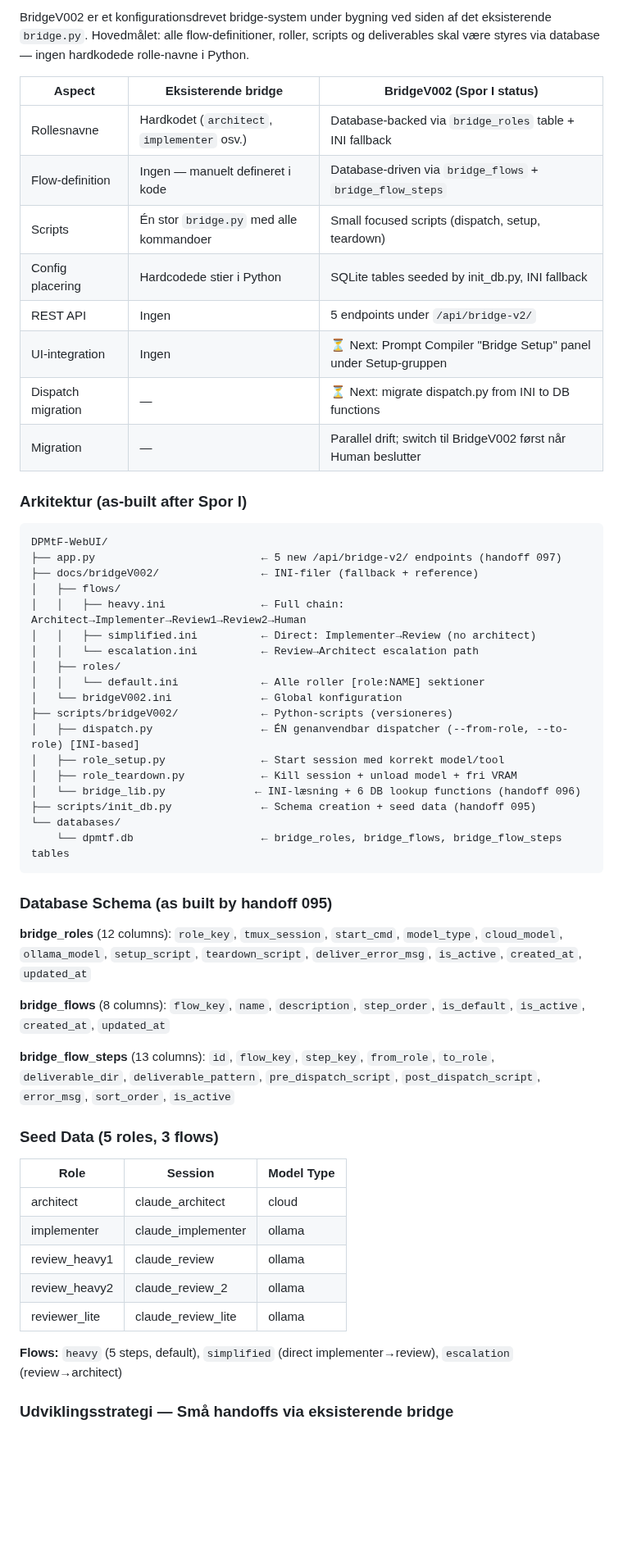
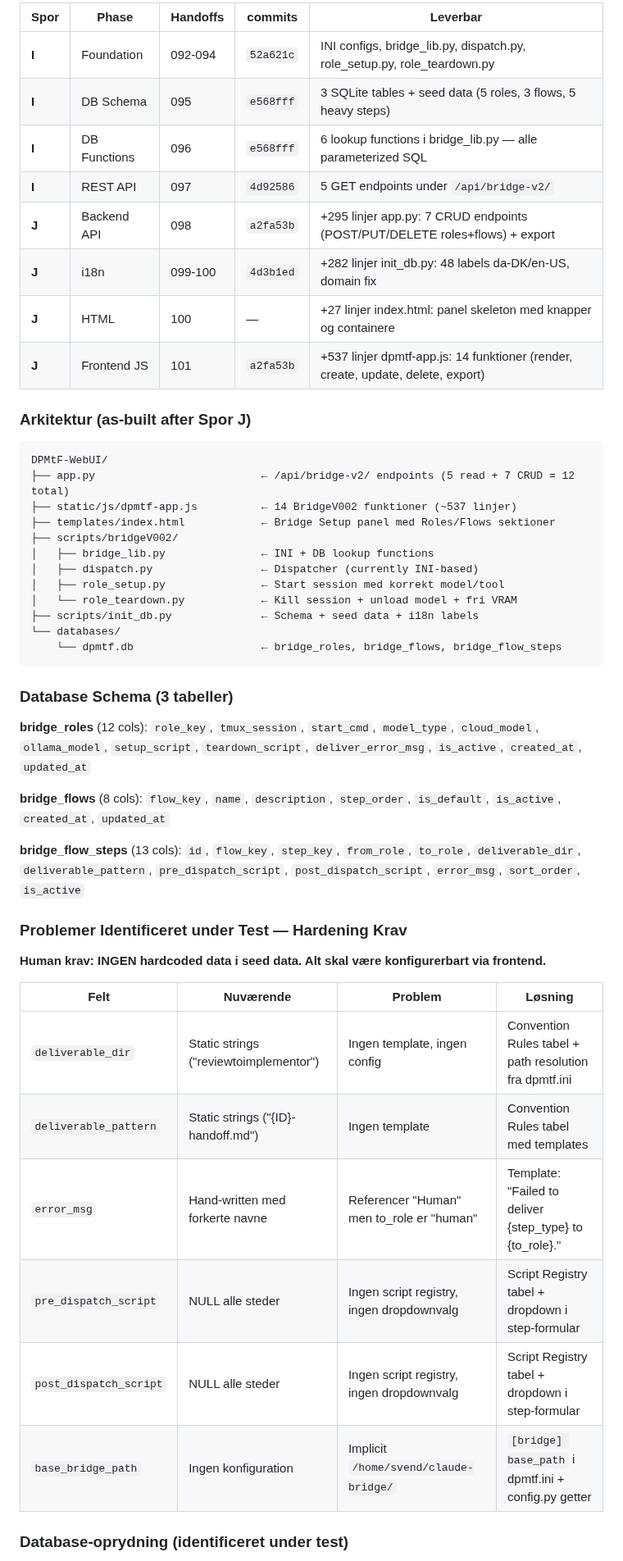
Before and after one commit to svend-blip/DPMtF-WebUI, a Markdown page: docs/StartUpNextSession.md, the part around one of its changes. Shown at 82% size. GitHub-like rendering; blank space fills up the shorter version.

````diff
--- a/docs/StartUpNextSession.md
+++ b/docs/StartUpNextSession.md
@@ -148,59 +223,52 @@ Do NOT start new work without explicit Human instruction.
 
-BridgeV002 er et konfigurationsdrevet bridge-system under bygning ved siden af det eksisterende `bridge.py`. Hovedmålet: alle flow-definitioner, roller, scripts og deliverables skal være styres via database — ingen hardkodede rolle-navne i Python.
+| Spor | Phase | Handoffs | commits | Leverbar |
+|------|-------|----------|---------|----------|
+| **I** | Foundation | 092-094 | `52a621c` | INI configs, bridge_lib.py, dispatch.py, role_setup.py, role_teardown.py |
+| **I** | DB Schema | 095 | `e568fff` | 3 SQLite tables + seed data (5 roles, 3 flows, 5 heavy steps) |
+| **I** | DB Functions | 096 | `e568fff` | 6 lookup functions i bridge_lib.py — alle parameterized SQL |
+| **I** | REST API | 097 | `4d92586` | 5 GET endpoints under `/api/bridge-v2/` |
+| **J** | Backend API | 098 | `a2fa53b` | +295 linjer app.py: 7 CRUD endpoints (POST/PUT/DELETE roles+flows) + export |
+| **J** | i18n | 099-100 | `4d3b1ed` | +282 linjer init_db.py: 48 labels da-DK/en-US, domain fix |
+| **J** | HTML | 100 | — | +27 linjer index.html: panel skeleton med knapper og containere |
+| **J** | Frontend JS | 101 | `a2fa53b` | +537 linjer dpmtf-app.js: 14 funktioner (render, create, update, delete, export) |
 
-| Aspect | Eksisterende bridge | BridgeV002 (Spor I status) |
-|--------|-------------------|------------------------------|
-| Rollesnavne | Hardkodet (`architect`, `implementer` osv.) | Database-backed via `bridge_roles` table + INI fallback |
-| Flow-definition | Ingen — manuelt defineret i kode | Database-driven via `bridge_flows` + `bridge_flow_steps` |
-| Scripts | Én stor `bridge.py` med alle kommandoer | Small focused scripts (dispatch, setup, teardown) |
-| Config placering | Hardcodede stier i Python | SQLite tables seeded by init_db.py, INI fallback |
-| REST API | Ingen | 5 endpoints under `/api/bridge-v2/` |
-| UI-integration | Ingen | ⏳ Next: Prompt Compiler "Bridge Setup" panel under Setup-gruppen |
-| Dispatch migration | — | ⏳ Next: migrate dispatch.py from INI to DB functions |
-| Migration | — | Parallel drift; switch til BridgeV002 først når Human beslutter |
-
-### Arkitektur (as-built after Spor I)
+### Arkitektur (as-built after Spor J)
 
 ```
 DPMtF-WebUI/
-├── app.py                          ← 5 new /api/bridge-v2/ endpoints (handoff 097)
-├── docs/bridgeV002/                ← INI-filer (fallback + reference)
-│   ├── flows/
-│   │   ├── heavy.ini               ← Full chain: Architect→Implementer→Review1→Review2→Human
-│   │   ├── simplified.ini          ← Direct: Implementer→Review (no architect)
-│   │   └── escalation.ini          ← Review→Architect escalation path
-│   ├── roles/
-│   │   └── default.ini             ← Alle roller [role:NAME] sektioner
-│   └── bridgeV002.ini              ← Global konfiguration
-├── scripts/bridgeV002/             ← Python-scripts (versioneres)
-│   ├── dispatch.py                 ← ÉN genanvendbar dispatcher (--from-role, --to-role) [INI-based]
+├── app.py                          ← /api/bridge-v2/ endpoints (5 read + 7 CRUD = 12 total)
+├── static/js/dpmtf-app.js          ← 14 BridgeV002 funktioner (~537 linjer)
+├── templates/index.html            ← Bridge Setup panel med Roles/Flows sektioner
+├── scripts/bridgeV002/
+│   ├── bridge_lib.py               ← INI + DB lookup functions
+│   ├── dispatch.py                 ← Dispatcher (currently INI-based)
 │   ├── role_setup.py               ← Start session med korrekt model/tool
-│   ├── role_teardown.py            ← Kill session + unload model + fri VRAM
-│   └── bridge_lib.py              ← INI-læsning + 6 DB lookup functions (handoff 096)
-├── scripts/init_db.py              ← Schema creation + seed data (handoff 095)
+│   └── role_teardown.py            ← Kill session + unload model + fri VRAM
+├── scripts/init_db.py              ← Schema + seed data + i18n labels
 └── databases/
-    └── dpmtf.db                    ← bridge_roles, bridge_flows, bridge_flow_steps tables
+    └── dpmtf.db                    ← bridge_roles, bridge_flows, bridge_flow_steps
 ```
 
-### Database Schema (as built by handoff 095)
+### Database Schema (3 tabeller)
 
-**bridge_roles** (12 columns): `role_key`, `tmux_session`, `start_cmd`, `model_type`, `cloud_model`, `ollama_model`, `setup_script`, `teardown_script`, `deliver_error_msg`, `is_active`, `created_at`, `updated_at`
+**bridge_roles** (12 cols): `role_key`, `tmux_session`, `start_cmd`, `model_type`, `cloud_model`, `ollama_model`, `setup_script`, `teardown_script`, `deliver_error_msg`, `is_active`, `created_at`, `updated_at`
 
-**bridge_flows** (8 columns): `flow_key`, `name`, `description`, `step_order`, `is_default`, `is_active`, `created_at`, `updated_at`
+**bridge_flows** (8 cols): `flow_key`, `name`, `description`, `step_order`, `is_default`, `is_active`, `created_at`, `updated_at`
 
-**bridge_flow_steps** (13 columns): `id`, `flow_key`, `step_key`, `from_role`, `to_role`, `deliverable_dir`, `deliverable_pattern`, `pre_dispatch_script`, `post_dispatch_script`, `error_msg`, `sort_order`, `is_active`
+**bridge_flow_steps** (13 cols): `id`, `flow_key`, `step_key`, `from_role`, `to_role`, `deliverable_dir`, `deliverable_pattern`, `pre_dispatch_script`, `post_dispatch_script`, `error_msg`, `sort_order`, `is_active`
 
-### Seed Data (5 roles, 3 flows)
+### Problemer Identificeret under Test — Hardening Krav
 
-| Role | Session | Model Type |
-|------|---------|-----------|
-| architect | claude_architect | cloud |
-| implementer | claude_implementer | ollama |
-| review_heavy1 | claude_review | ollama |
-| review_heavy2 | claude_review_2 | ollama |
-| reviewer_lite | claude_review_lite | ollama |
+**Human krav: INGEN hardcoded data i seed data. Alt skal være konfigurerbart via frontend.**
 
-**Flows:** `heavy` (5 steps, default), `simplified` (direct implementer→review), `escalation` (review→architect)
+| Felt | Nuværende | Problem | Løsning |
+|------|-----------|---------|---------|
+| `deliverable_dir` | Static strings ("reviewtoimplementor") | Ingen template, ingen config | Convention Rules tabel + path resolution fra dpmtf.ini |
+| `deliverable_pattern` | Static strings ("{ID}-handoff.md") | Ingen template | Convention Rules tabel med templates |
+| `error_msg` | Hand-written med forkerte navne | Referencer "Human" men to_role er "human" | Template: "Failed to deliver {step_type} to {to_role}." |
+| `pre_dispatch_script` | NULL alle steder | Ingen script registry, ingen dropdownvalg | Script Registry tabel + dropdown i step-formular |
+| `post_dispatch_script` | NULL alle steder | Ingen script registry, ingen dropdownvalg | Script Registry tabel + dropdown i step-formular |
+| `base_bridge_path` | Ingen konfiguration | Implicit `/home/svend/claude-bridge/` | `[bridge] base_path` i dpmtf.ini + config.py getter |
 
-### Udviklingsstrategi — Små handoffs via eksisterende bridge
+### Database-oprydning (identificeret under test)
 
````
Also changed, not shown: other parts of docs/StartUpNextSession.md (+114 -54 lines).
